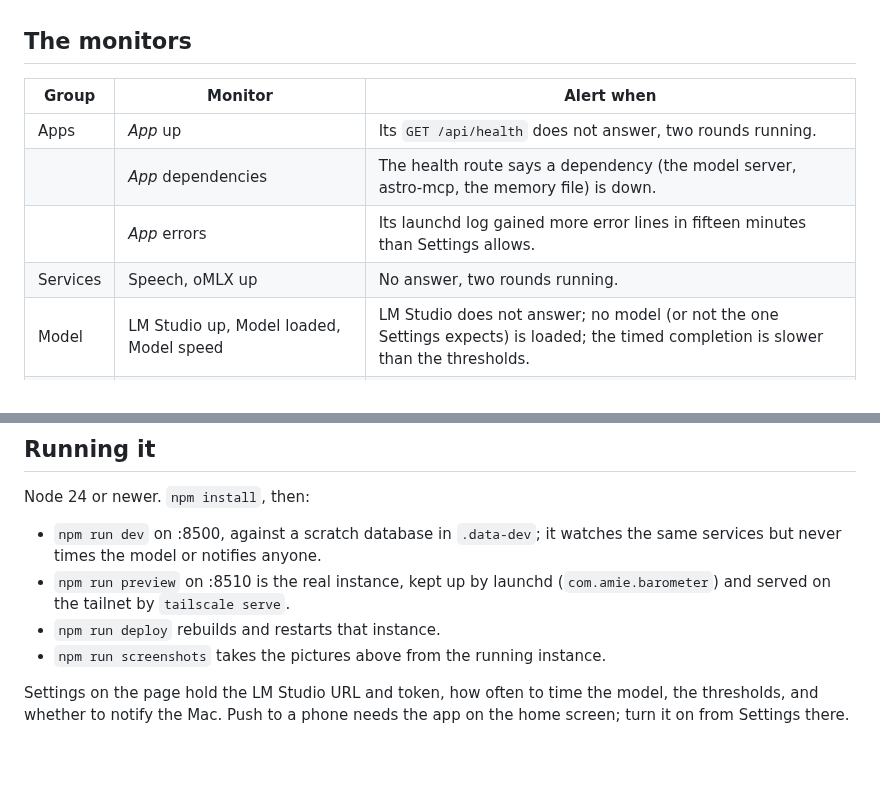
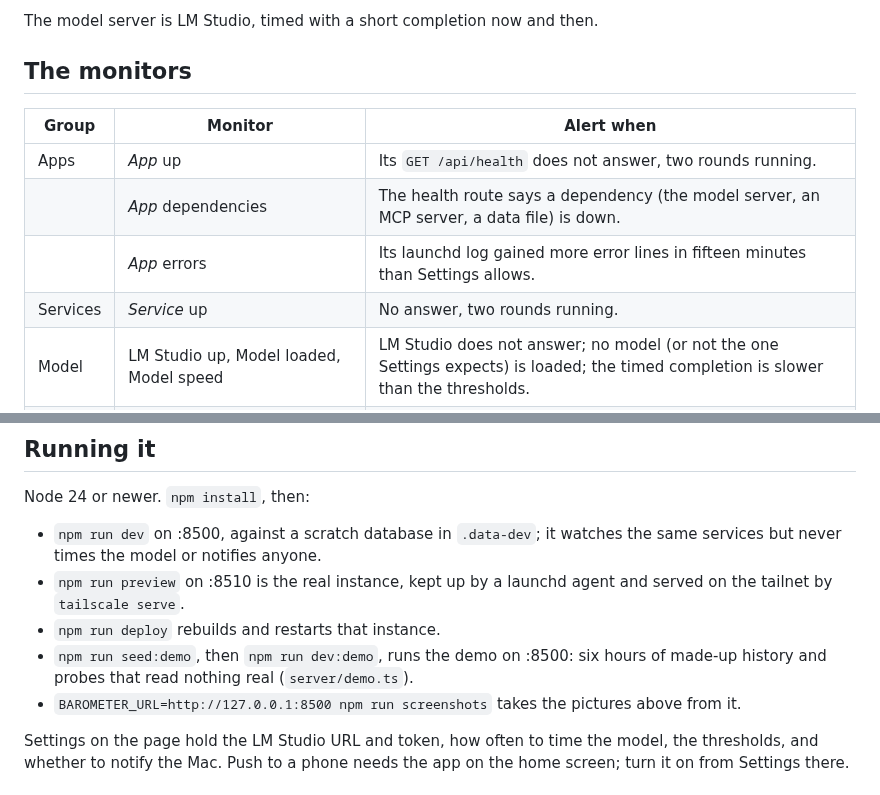
Before and after one commit to akuttruff/barometer, a Markdown page: README.md, 2 parts joined by grey strips. GitHub-like rendering; blank space fills up the shorter version.

```diff
--- a/README.md
+++ b/README.md
@@ -26,12 +44,13 @@ and the latest error lines from the apps' own logs.
+The model server is LM Studio, timed with a short completion now and then.
 
 ## The monitors
 
 | Group | Monitor | Alert when |
 | --- | --- | --- |
 | Apps | *App* up | Its `GET /api/health` does not answer, two rounds running. |
-| | *App* dependencies | The health route says a dependency (the model server, astro-mcp, the memory file) is down. |
+| | *App* dependencies | The health route says a dependency (the model server, an MCP server, a data file) is down. |
 | | *App* errors | Its launchd log gained more error lines in fifteen minutes than Settings allows. |
-| Services | Speech, oMLX up | No answer, two rounds running. |
+| Services | *Service* up | No answer, two rounds running. |
 | Model | LM Studio up, Model loaded, Model speed | LM Studio does not answer; no model (or not the one Settings expects) is loaded; the timed completion is slower than the thresholds. |
 | Mac | Memory pressure, Disk space, CPU thermal, Tailscale | macOS reports pressure; the disk is nearly full; the CPU is throttled; Tailscale is stopped or the Mac is offline on the tailnet. |
 | Data | *Database* backup, *Database* integrity, Backup job | The newest dated copy in `~/Backups` is older than a day; SQLite's quick check fails; last night's backup job logged failures. |
@@ -52,10 +71,14 @@ Node 24 or newer. `npm install`, then:
 
 - `npm run dev` on :8500, against a scratch database in `.data-dev`; it
   watches the same services but never times the model or notifies anyone.
-- `npm run preview` on :8510 is the real instance, kept up by launchd
-  (`com.amie.barometer`) and served on the tailnet by `tailscale serve`.
+- `npm run preview` on :8510 is the real instance, kept up by a launchd
+  agent and served on the tailnet by `tailscale serve`.
 - `npm run deploy` rebuilds and restarts that instance.
-- `npm run screenshots` takes the pictures above from the running instance.
+- `npm run seed:demo`, then `npm run dev:demo`, runs the demo on :8500:
+  six hours of made-up history and probes that read nothing real
+  (`server/demo.ts`).
+- `BAROMETER_URL=http://127.0.0.1:8500 npm run screenshots` takes the
+  pictures above from it.
 
 Settings on the page hold the LM Studio URL and token, how often to time the
 model, the thresholds, and whether to notify the Mac. Push to a phone needs
```
Also changed, not shown: other parts of README.md (+24 -6 lines), docs/screenshots/board-desktop.png, docs/screenshots/board-phone-graphs.png, docs/screenshots/board-phone-more.png, docs/screenshots/board-phone.png, docs/screenshots/settings-phone.png, 6 other files.
